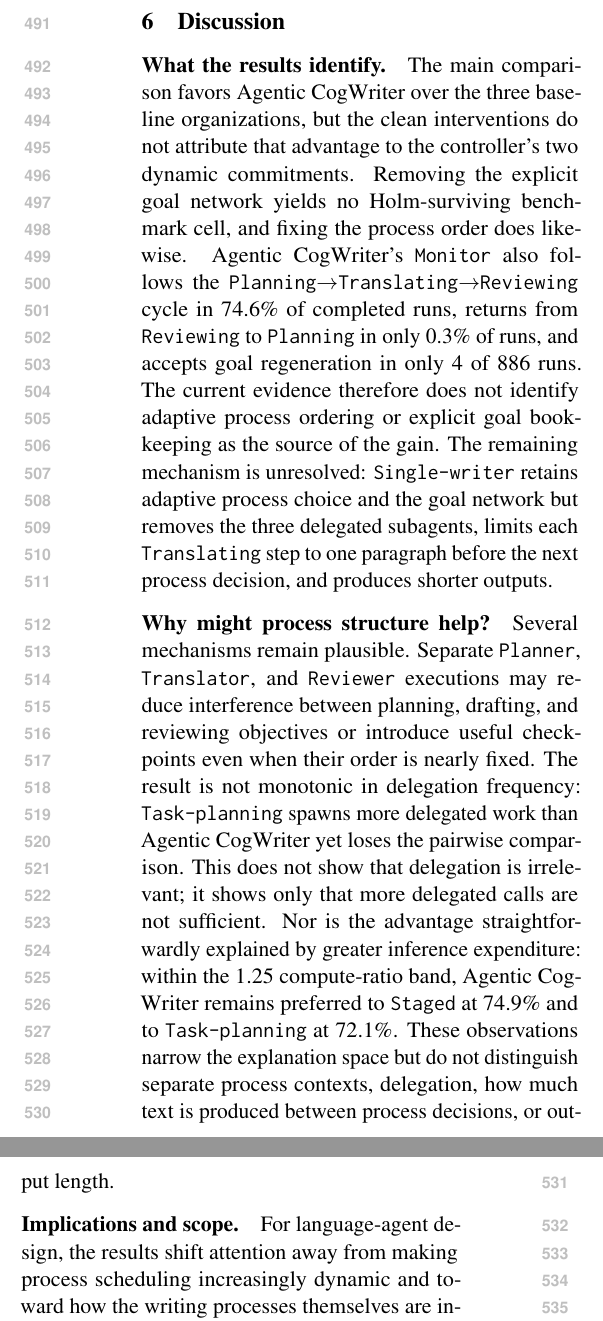
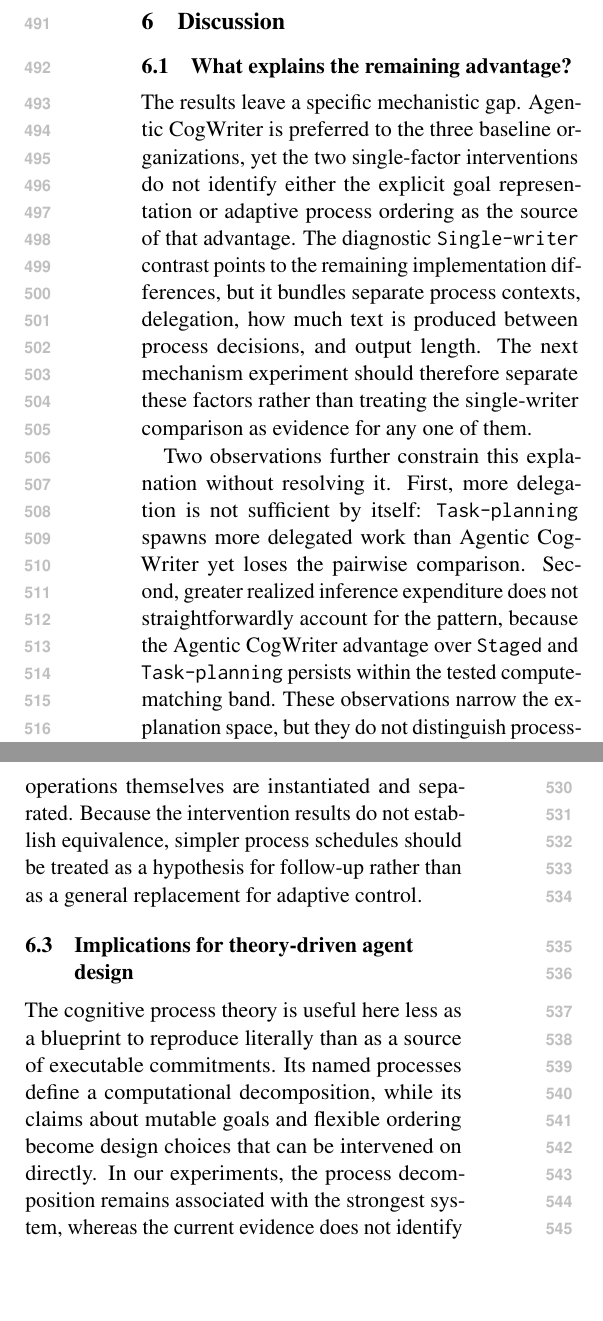
Before and after one commit to shunk031/agentic-cognitive-writing, a LaTeX paper (paper/acl_latex.tex, which reads paper/sec/06_discussion.tex): two parts of the columns of page 7 of 17, joined at a grey line, cut so that both start at the same text, the shorter picture padded with empty space. Compiled offline with pdfLaTeX.

Commit message:
paper: refocus discussion on interpretation and implications

```diff
--- a/paper/sec/06_discussion.tex
+++ b/paper/sec/06_discussion.tex
@@ -1,8 +1,13 @@
-\paragraph{What the results identify.}
-The main comparison favors Agentic CogWriter over the three baseline organizations, but the clean interventions do not attribute that advantage to the controller's two dynamic commitments. Removing the explicit goal network yields no Holm-surviving benchmark cell, and fixing the process order does likewise. Agentic CogWriter's \texttt{Monitor} also follows the \texttt{Planning}$\rightarrow$\texttt{Translating}$\rightarrow$\texttt{Reviewing} cycle in \AfourCycleCompliantRate\ of completed runs, returns from \texttt{Reviewing} to \texttt{Planning} in only \AfourReviewingToPlanningRate\ of runs, and accepts goal regeneration in only \AfourRegenerationRuns\ of \AfourRunCount\ runs. The current evidence therefore does not identify adaptive process ordering or explicit goal bookkeeping as the source of the gain. The remaining mechanism is unresolved: \condSingleWriter\ retains adaptive process choice and the goal network but removes the three delegated subagents, limits each \texttt{Translating} step to one paragraph before the next process decision, and produces shorter outputs.
+\subsection{What explains the remaining advantage?}
 
-\paragraph{Why might process structure help?}
-Several mechanisms remain plausible. Separate \texttt{Planner}, \texttt{Translator}, and \texttt{Reviewer} executions may reduce interference between planning, drafting, and reviewing objectives or introduce useful checkpoints even when their order is nearly fixed. The result is not monotonic in delegation frequency: \condTaskPlanning\ spawns more delegated work than \condAgenticCogWriter\ yet loses the pairwise comparison. This does not show that delegation is irrelevant; it shows only that more delegated calls are not sufficient. Nor is the advantage straightforwardly explained by greater inference expenditure: within the 1.25 compute-ratio band, \condAgenticCogWriter\ remains preferred to \condStaged\ at \ComputeFullStagedWithinOneTwentyFiveRate\ and to \condTaskPlanning\ at \ComputeFullTaskPlanningWithinOneTwentyFiveRate. These observations narrow the explanation space but do not distinguish separate process contexts, delegation, how much text is produced between process decisions, or output length.
+The results leave a specific mechanistic gap. Agentic CogWriter is preferred to the three baseline organizations, yet the two single-factor interventions do not identify either the explicit goal representation or adaptive process ordering as the source of that advantage. The diagnostic \condSingleWriter\ contrast points to the remaining implementation differences, but it bundles separate process contexts, delegation, how much text is produced between process decisions, and output length. The next mechanism experiment should therefore separate these factors rather than treating the single-writer comparison as evidence for any one of them.
 
-\paragraph{Implications and scope.}
-For language-agent design, the results shift attention away from making process scheduling increasingly dynamic and toward how the writing processes themselves are instantiated and executed. We detect no loss when the explicit goal network is removed or when the process order is fixed, while the diagnostic single-writer condition motivates a cleaner intervention on execution context and delegation. For the source theory, this distinction matters: its named writing processes provide a useful computational decomposition even though the present evidence does not identify mutable goals or flexible ordering as necessary mechanisms. This is an engineering result, not evidence about human cognition: the recorded goals and process switches are agent state. The empirical scope is also narrow. The primary judge shares the generator's model family; the cross-family judge preserves pooled directions but yields a non-tied prompt-collapsed judgment on only \CrossFamilyPooledCommitRate\ of pairs and reverses \condAgenticCogWriter\ versus \condSinglePass\ on WritingBench. All generation uses one model family, and the evaluation focuses on the longest-output slice of the three benchmarks. These limitations bound the claim to the tested conditions and evaluation regime.
+Two observations further constrain this explanation without resolving it. First, more delegation is not sufficient by itself: \condTaskPlanning\ spawns more delegated work than Agentic CogWriter yet loses the pairwise comparison. Second, greater realized inference expenditure does not straightforwardly account for the pattern, because the Agentic CogWriter advantage over \condStaged\ and \condTaskPlanning\ persists within the tested compute-matching band. These observations narrow the explanation space, but they do not distinguish process-specific context separation from delegation, decision granularity, or output length.
+
+\subsection{Implications for writing-agent design}
+
+The experiments separate process decomposition from dynamic process scheduling. Under the tested design, organizing generation around distinct writing processes is more successful than the three baseline organizations, while making the process order adaptive and maintaining an explicit goal network do not yield detectable gains over their corresponding interventions. This suggests that a useful design question is not only how flexibly a controller schedules work, but also how the writing operations themselves are instantiated and separated. Because the intervention results do not establish equivalence, simpler process schedules should be treated as a hypothesis for follow-up rather than as a general replacement for adaptive control.
+
+\subsection{Implications for theory-driven agent design}
+
+The cognitive process theory is useful here less as a blueprint to reproduce literally than as a source of executable commitments. Its named processes define a computational decomposition, while its claims about mutable goals and flexible ordering become design choices that can be intervened on directly. In our experiments, the process decomposition remains associated with the strongest system, whereas the current evidence does not identify mutable goals or adaptive ordering as necessary mechanisms. This is an engineering result about language-agent organization, not evidence that the corresponding cognitive mechanisms are unnecessary for human writing.
```
